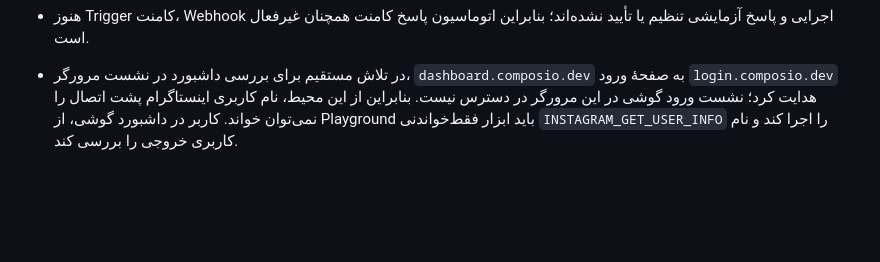
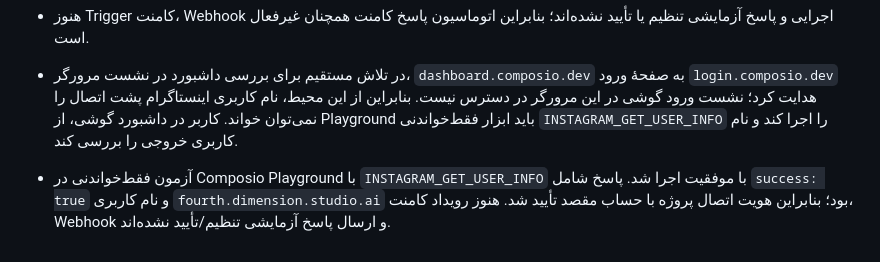
Before and after one commit to zkhansari73-ui/fourth-dimension-studio, a Markdown page: automation/INSTAGRAM-CONTENT-AGENT.md, the part around the change. GitHub-like rendering; blank space fills up the shorter version.

Commit message:
Verify Instagram account identity through Composio

```diff
--- a/automation/INSTAGRAM-CONTENT-AGENT.md
+++ b/automation/INSTAGRAM-CONTENT-AGENT.md
@@ -116,3 +116,5 @@
 - هنوز Trigger کامنت، Webhook اجرایی و پاسخ آزمایشی تنظیم یا تأیید نشده‌اند؛ بنابراین اتوماسیون پاسخ کامنت همچنان غیرفعال است.
 
 - در تلاش مستقیم برای بررسی داشبورد در نشست مرورگر، `dashboard.composio.dev` به صفحهٔ ورود `login.composio.dev` هدایت کرد؛ نشست ورود گوشی در این مرورگر در دسترس نیست. بنابراین از این محیط، نام کاربری اینستاگرام پشت اتصال را نمی‌توان خواند. کاربر در داشبورد گوشی، از Playground باید ابزار فقط‌خواندنی `INSTAGRAM_GET_USER_INFO` را اجرا کند و نام کاربری خروجی را بررسی کند.
+
+- آزمون فقط‌خواندنی در Composio Playground با `INSTAGRAM_GET_USER_INFO` با موفقیت اجرا شد. پاسخ شامل `success: true` و نام کاربری `fourth.dimension.studio.ai` بود؛ بنابراین هویت اتصال پروژه با حساب مقصد تأیید شد. هنوز رویداد کامنت، Webhook و ارسال پاسخ آزمایشی تنظیم/تأیید نشده‌اند.
```
